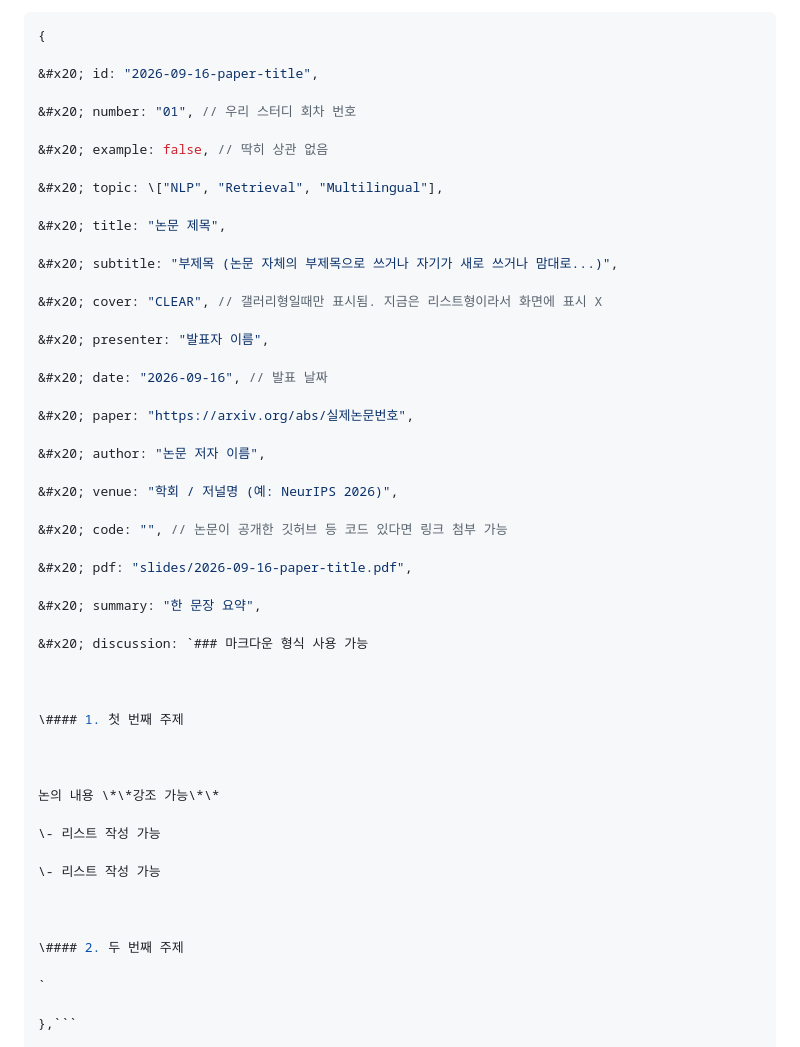
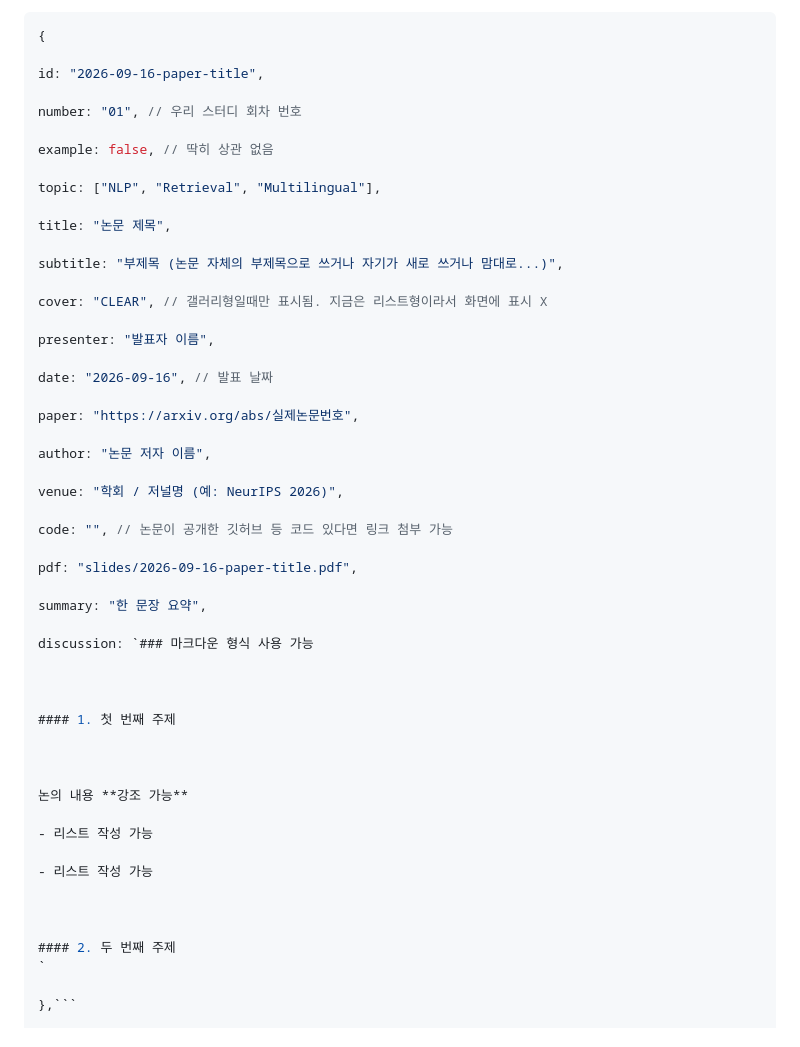
Before and after one commit to ai-paper-reading-study/ai-paper-reading-study.github.io, a Markdown page: README.md, the part around one of its changes. Rendered like a GitHub page.

Commit message:
Fix formatting issues in README.md

````diff
--- a/README.md
+++ b/README.md
@@ -25,54 +25,53 @@ GitHub에서 PDF와 posts.js를 수정하면 배포 후 반영됩니다.
 ```js
 {
 
-&#x20; id: "2026-09-16-paper-title",
+id: "2026-09-16-paper-title",
 
-&#x20; number: "01", // 우리 스터디 회차 번호
+number: "01", // 우리 스터디 회차 번호
 
-&#x20; example: false, // 딱히 상관 없음
+example: false, // 딱히 상관 없음
 
-&#x20; topic: \["NLP", "Retrieval", "Multilingual"],
+topic: ["NLP", "Retrieval", "Multilingual"],
 
-&#x20; title: "논문 제목",
+title: "논문 제목",
 
-&#x20; subtitle: "부제목 (논문 자체의 부제목으로 쓰거나 자기가 새로 쓰거나 맘대로...)",
+subtitle: "부제목 (논문 자체의 부제목으로 쓰거나 자기가 새로 쓰거나 맘대로...)",
 
-&#x20; cover: "CLEAR", // 갤러리형일때만 표시됨. 지금은 리스트형이라서 화면에 표시 X
+cover: "CLEAR", // 갤러리형일때만 표시됨. 지금은 리스트형이라서 화면에 표시 X
 
-&#x20; presenter: "발표자 이름",
+presenter: "발표자 이름",
 
-&#x20; date: "2026-09-16", // 발표 날짜
+date: "2026-09-16", // 발표 날짜
 
-&#x20; paper: "https://arxiv.org/abs/실제논문번호",
+paper: "https://arxiv.org/abs/실제논문번호",
 
-&#x20; author: "논문 저자 이름",
+author: "논문 저자 이름",
 
-&#x20; venue: "학회 / 저널명 (예: NeurIPS 2026)",
+venue: "학회 / 저널명 (예: NeurIPS 2026)",
 
-&#x20; code: "", // 논문이 공개한 깃허브 등 코드 있다면 링크 첨부 가능
+code: "", // 논문이 공개한 깃허브 등 코드 있다면 링크 첨부 가능
 
-&#x20; pdf: "slides/2026-09-16-paper-title.pdf",
+pdf: "slides/2026-09-16-paper-title.pdf",
 
-&#x20; summary: "한 문장 요약",
+summary: "한 문장 요약",
 
-&#x20; discussion: `### 마크다운 형식 사용 가능
+discussion: `### 마크다운 형식 사용 가능
 
 
 
-\#### 1. 첫 번째 주제
+#### 1. 첫 번째 주제
 
 
 
-논의 내용 \*\*강조 가능\*\*
+논의 내용 **강조 가능**
 
-\- 리스트 작성 가능
+- 리스트 작성 가능
 
-\- 리스트 작성 가능
+- 리스트 작성 가능
 
 
 
-\#### 2. 두 번째 주제
-
+#### 2. 두 번째 주제
 `
 
 },```
````
Also changed, not shown: other parts of README.md (+1 -1 lines).
